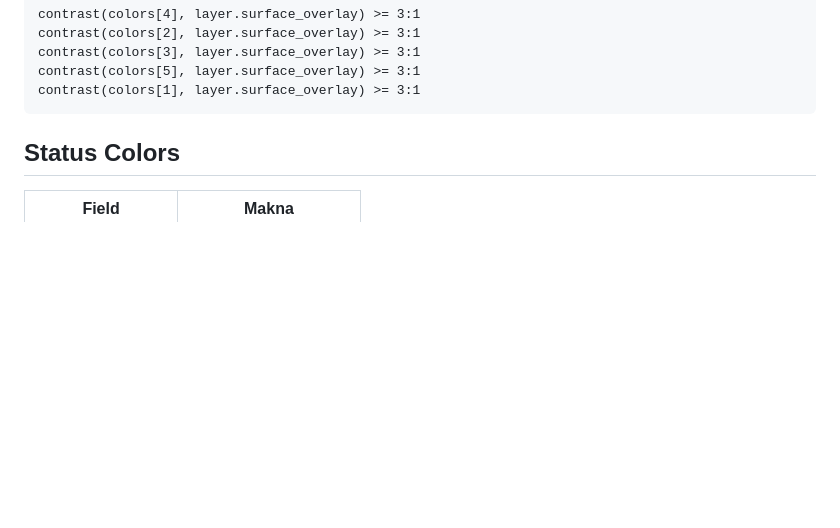
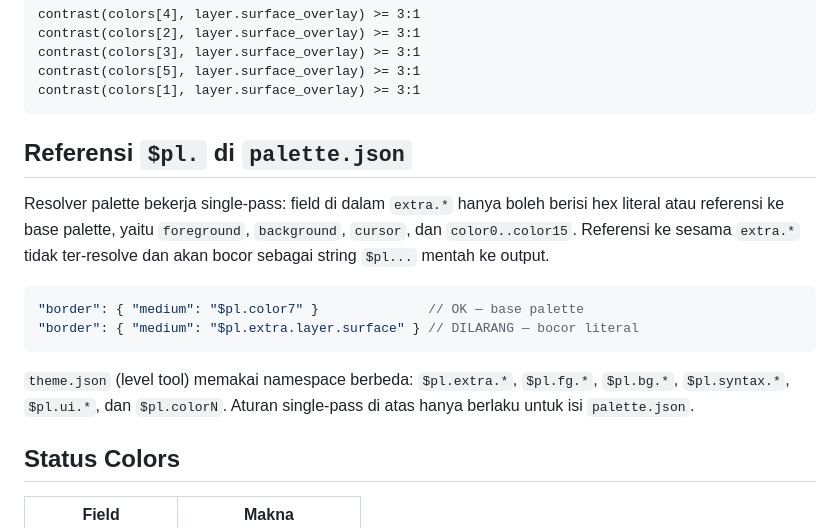
Before and after one commit to RascaL023/Hyprland-Theme-Engine, a Markdown page: RULE.md, the part around the change. Rendered like a GitHub page; blank space fills up the shorter version.

Commit message:
docs(rule): document single-pass $pl reference rule

````diff
--- a/RULE.md
+++ b/RULE.md
@@ -136,6 +136,22 @@ contrast(colors[3], layer.surface_overlay) >= 3:1
 contrast(colors[5], layer.surface_overlay) >= 3:1
 contrast(colors[1], layer.surface_overlay) >= 3:1
 ```
+
+## Referensi `$pl.` di `palette.json`
+
+Resolver palette bekerja single-pass: field di dalam `extra.*` hanya boleh
+berisi hex literal atau referensi ke base palette, yaitu `foreground`,
+`background`, `cursor`, dan `color0..color15`. Referensi ke sesama `extra.*`
+tidak ter-resolve dan akan bocor sebagai string `$pl...` mentah ke output.
+
+```json
+"border": { "medium": "$pl.color7" }              // OK — base palette
+"border": { "medium": "$pl.extra.layer.surface" } // DILARANG — bocor literal
+```
+
+`theme.json` (level tool) memakai namespace berbeda: `$pl.extra.*`,
+`$pl.fg.*`, `$pl.bg.*`, `$pl.syntax.*`, `$pl.ui.*`, dan `$pl.colorN`.
+Aturan single-pass di atas hanya berlaku untuk isi `palette.json`.
 
 ## Status Colors
 
````
